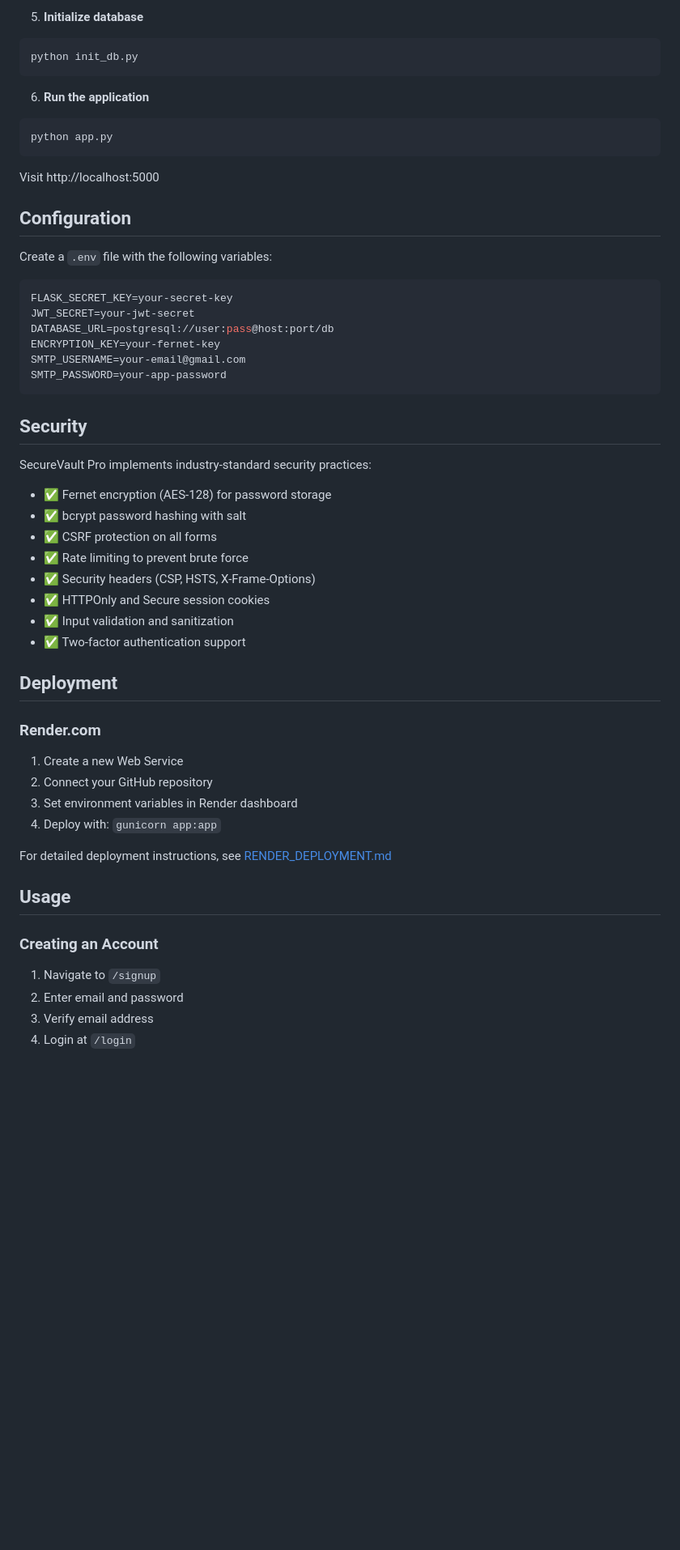
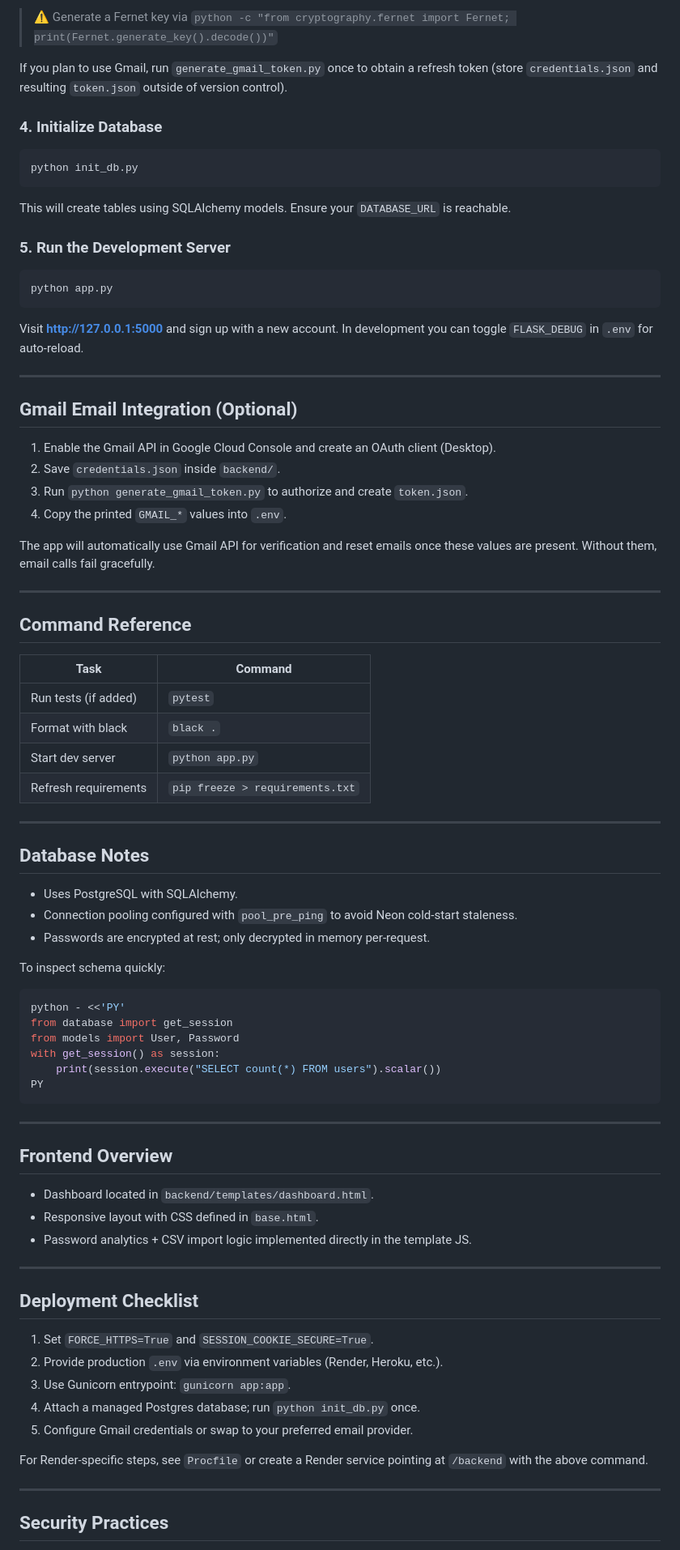
Before and after one commit to RandomEggs/SecureVaultPro, a Markdown page: README.md, the part around one of its changes. Shown at 81% size. Drawn GitHub-style; blank space fills up the shorter version.

````diff
--- a/README.md
+++ b/README.md
@@ -71,59 +94,87 @@ cp .env.example .env
 ```
 
-5. **Initialize database**
+> ⚠️ Generate a Fernet key via `python -c "from cryptography.fernet import Fernet; print(Fernet.generate_key().decode())"`
+
+If you plan to use Gmail, run `generate_gmail_token.py` once to obtain a refresh token (store `credentials.json` and resulting `token.json` outside of version control).
+
+### 4. Initialize Database
+
 ```bash
 python init_db.py
 ```
 
-6. **Run the application**
+This will create tables using SQLAlchemy models. Ensure your `DATABASE_URL` is reachable.
+
+### 5. Run the Development Server
+
 ```bash
 python app.py
 ```
 
-Visit http://localhost:5000
+Visit **http://127.0.0.1:5000** and sign up with a new account. In development you can toggle `FLASK_DEBUG` in `.env` for auto-reload.
 
-## Configuration
+---
 
-Create a `.env` file with the following variables:
+## Gmail Email Integration (Optional)
 
-```env
-FLASK_SECRET_KEY=your-secret-key
-JWT_SECRET=your-jwt-secret
-DATABASE_URL=postgresql://user:pass@host:port/db
-ENCRYPTION_KEY=your-fernet-key
-SMTP_USERNAME=your-email@gmail.com
-SMTP_PASSWORD=your-app-password
+1. Enable the Gmail API in Google Cloud Console and create an OAuth client (Desktop).
+2. Save `credentials.json` inside `backend/`.
+3. Run `python generate_gmail_token.py` to authorize and create `token.json`.
+4. Copy the printed `GMAIL_*` values into `.env`.
+
+The app will automatically use Gmail API for verification and reset emails once these values are present. Without them, email calls fail gracefully.
+
+---
+
+## Command Reference
+
+| Task | Command |
+| --- | --- |
+| Run tests (if added) | `pytest` |
+| Format with black | `black .` |
+| Start dev server | `python app.py` |
+| Refresh requirements | `pip freeze > requirements.txt` |
+
+---
+
+## Database Notes
+
+- Uses PostgreSQL with SQLAlchemy.
+- Connection pooling configured with `pool_pre_ping` to avoid Neon cold-start staleness.
+- Passwords are encrypted at rest; only decrypted in memory per-request.
+
+To inspect schema quickly:
+
+```bash
+python - <<'PY'
+from database import get_session
+from models import User, Password
+with get_session() as session:
+    print(session.execute("SELECT count(*) FROM users").scalar())
+PY
 ```
 
-## Security
+---
 
-SecureVault Pro implements industry-standard security practices:
+## Frontend Overview
 
-- ✅ Fernet encryption (AES-128) for password storage
-- ✅ bcrypt password hashing with salt
-- ✅ CSRF protection on all forms
-- ✅ Rate limiting to prevent brute force
-- ✅ Security headers (CSP, HSTS, X-Frame-Options)
-- ✅ HTTPOnly and Secure session cookies
-- ✅ Input validation and sanitization
-- ✅ Two-factor authentication support
+- Dashboard located in `backend/templates/dashboard.html`.
+- Responsive layout with CSS defined in `base.html`.
+- Password analytics + CSV import logic implemented directly in the template JS.
 
-## Deployment
+---
 
-### Render.com
+## Deployment Checklist
 
-1. Create a new Web Service
-2. Connect your GitHub repository
-3. Set environment variables in Render dashboard
-4. Deploy with: `gunicorn app:app`
+1. Set `FORCE_HTTPS=True` and `SESSION_COOKIE_SECURE=True`.
+2. Provide production `.env` via environment variables (Render, Heroku, etc.).
+3. Use Gunicorn entrypoint: `gunicorn app:app`.
+4. Attach a managed Postgres database; run `python init_db.py` once.
+5. Configure Gmail credentials or swap to your preferred email provider.
 
-For detailed deployment instructions, see [RENDER_DEPLOYMENT.md](RENDER_DEPLOYMENT.md)
+For Render-specific steps, see `Procfile` or create a Render service pointing at `/backend` with the above command.
 
-## Usage
+---
 
-### Creating an Account
-1. Navigate to `/signup`
-2. Enter email and password
-3. Verify email address
-4. Login at `/login`
+## Security Practices
 
````
Also changed, not shown: other parts of README.md (+74 -52 lines).
